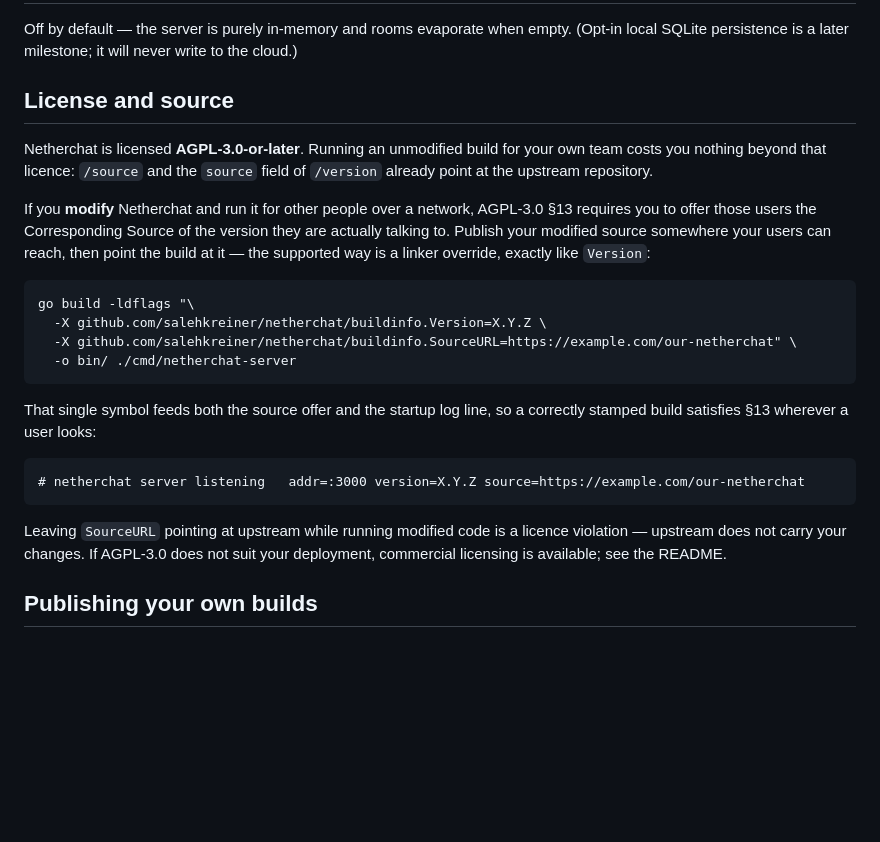
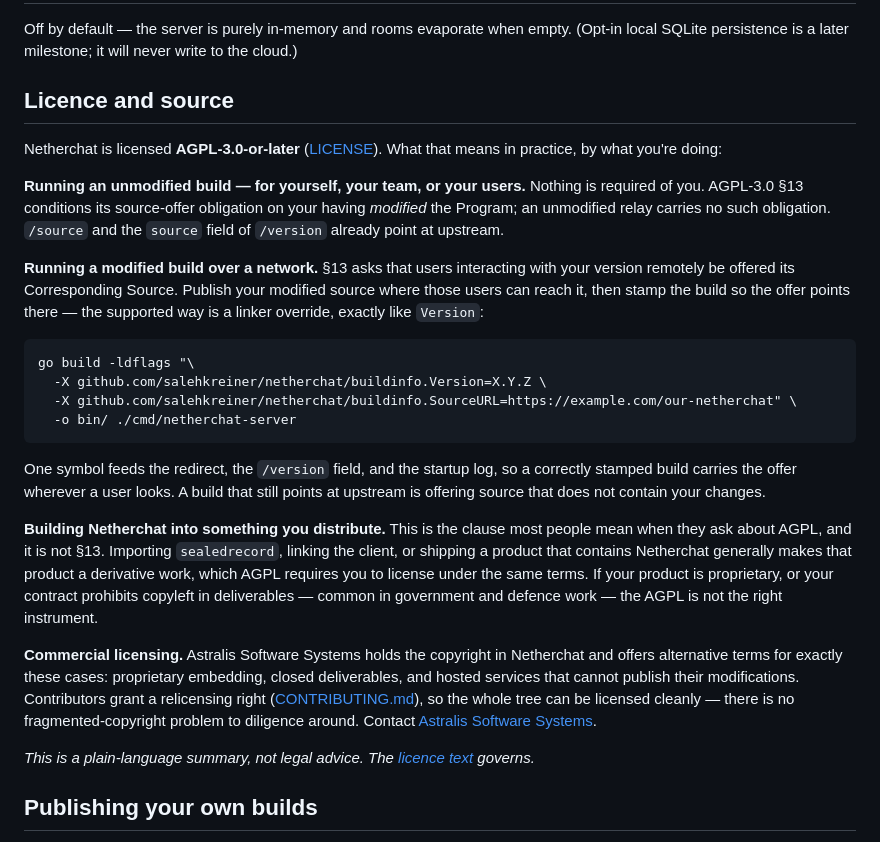
Before and after one commit to astralis-software-systems/netherchat, a Markdown page: docs/self-hosting.md, the part around the change. GitHub-like rendering; blank space fills up the shorter version.

Commit message:
docs: clarify AGPL obligations and commercial licensing

````diff
--- a/docs/self-hosting.md
+++ b/docs/self-hosting.md
@@ -274,17 +274,20 @@ Off by default — the server is purely in-memory and rooms evaporate when empty
 (Opt-in local SQLite persistence is a later milestone; it will never write to the
 cloud.)
 
-## License and source
+## Licence and source
 
-Netherchat is licensed **AGPL-3.0-or-later**. Running an unmodified build for
-your own team costs you nothing beyond that licence: `/source` and the `source`
-field of `/version` already point at the upstream repository.
+Netherchat is licensed **AGPL-3.0-or-later** ([LICENSE](../LICENSE)). What that
+means in practice, by what you're doing:
 
-If you **modify** Netherchat and run it for other people over a network, AGPL-3.0
-§13 requires you to offer those users the Corresponding Source of the version
-they are actually talking to. Publish your modified source somewhere your users
-can reach, then point the build at it — the supported way is a linker override,
-exactly like `Version`:
+**Running an unmodified build — for yourself, your team, or your users.** Nothing
+is required of you. AGPL-3.0 §13 conditions its source-offer obligation on your
+having *modified* the Program; an unmodified relay carries no such obligation.
+`/source` and the `source` field of `/version` already point at upstream.
+
+**Running a modified build over a network.** §13 asks that users interacting with
+your version remotely be offered its Corresponding Source. Publish your modified
+source where those users can reach it, then stamp the build so the offer points
+there — the supported way is a linker override, exactly like `Version`:
 
 ```bash
 go build -ldflags "\
@@ -293,16 +296,28 @@ go build -ldflags "\
   -o bin/ ./cmd/netherchat-server
 ```
 
-That single symbol feeds both the source offer and the startup log line, so a
-correctly stamped build satisfies §13 wherever a user looks:
+One symbol feeds the redirect, the `/version` field, and the startup log, so a
+correctly stamped build carries the offer wherever a user looks. A build that
+still points at upstream is offering source that does not contain your changes.
 
-```
-# netherchat server listening   addr=:3000 version=X.Y.Z source=https://example.com/our-netherchat
-```
+**Building Netherchat into something you distribute.** This is the clause most
+people mean when they ask about AGPL, and it is not §13. Importing
+`sealedrecord`, linking the client, or shipping a product that contains
+Netherchat generally makes that product a derivative work, which AGPL requires
+you to license under the same terms. If your product is proprietary, or your
+contract prohibits copyleft in deliverables — common in government and defence
+work — the AGPL is not the right instrument.
 
-Leaving `SourceURL` pointing at upstream while running modified code is a
-licence violation — upstream does not carry your changes. If AGPL-3.0 does not
-suit your deployment, commercial licensing is available; see the README.
+**Commercial licensing.** Astralis Software Systems holds the copyright in
+Netherchat and offers alternative terms for exactly these cases: proprietary
+embedding, closed deliverables, and hosted services that cannot publish their
+modifications. Contributors grant a relicensing right
+([CONTRIBUTING.md](../CONTRIBUTING.md)), so the whole tree can be licensed
+cleanly — there is no fragmented-copyright problem to diligence around.
+Contact [Astralis Software Systems](https://astralis-systems.com).
+
+*This is a plain-language summary, not legal advice. The
+[licence text](../LICENSE) governs.*
 
 ## Publishing your own builds
 
````
